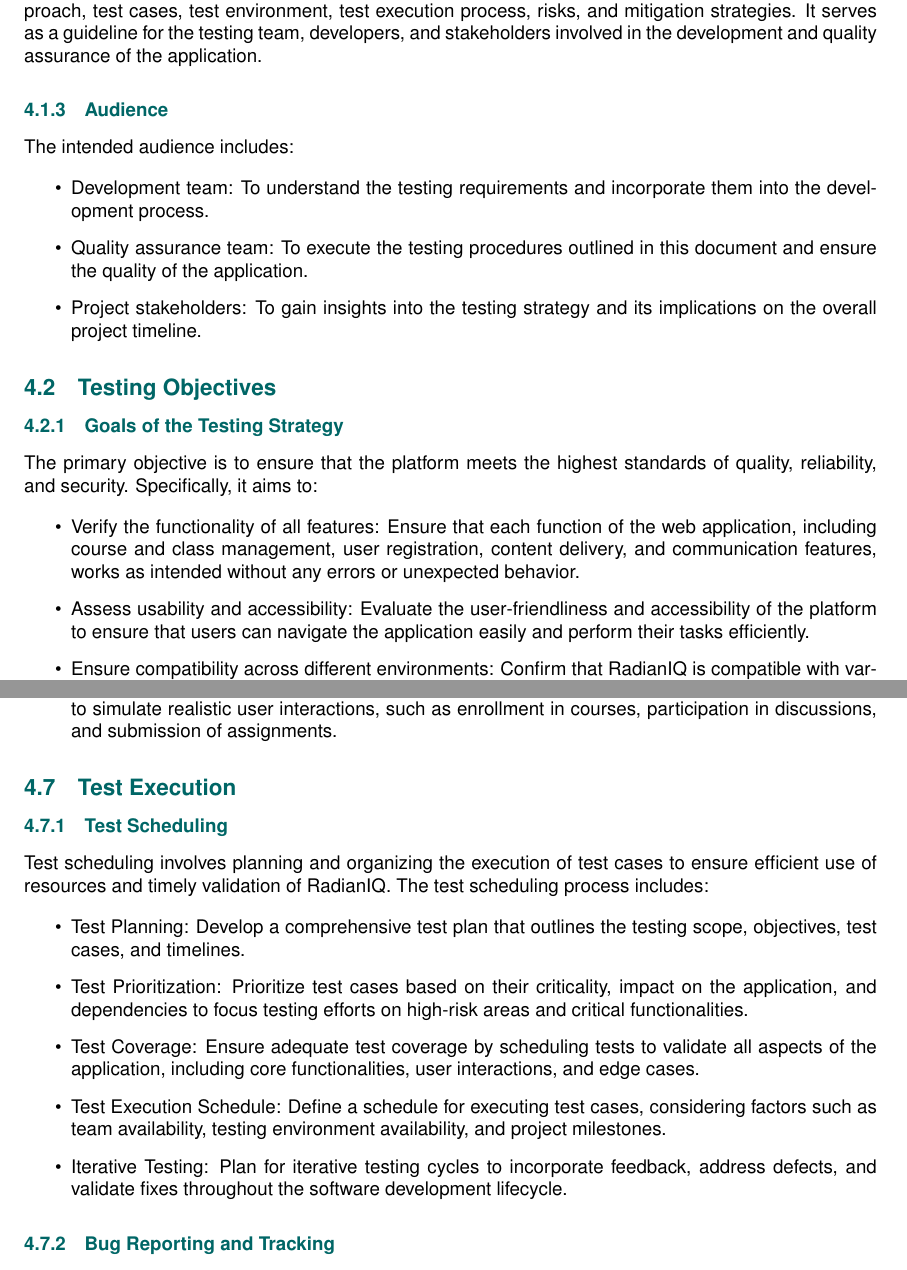
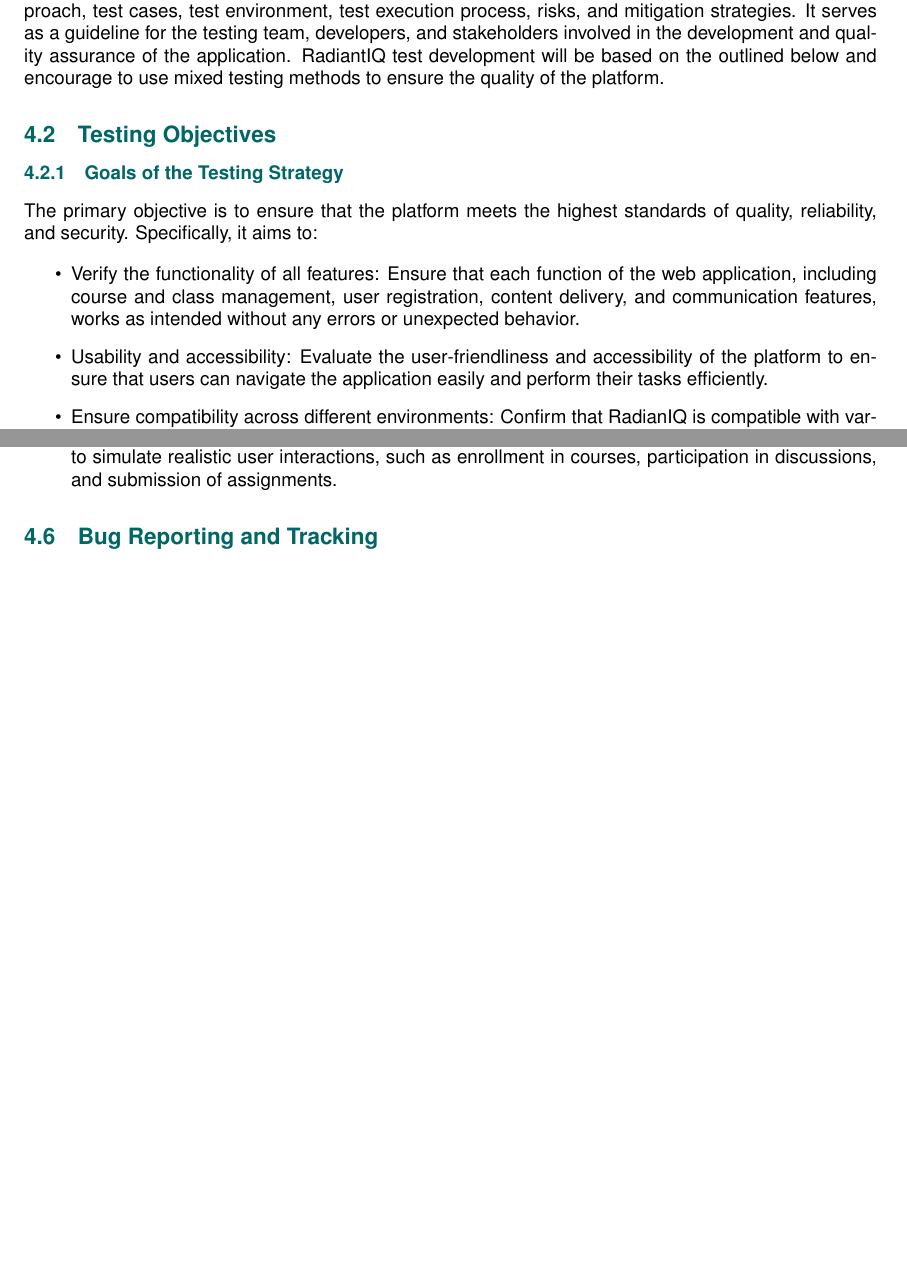
Before and after one commit to anhtuduong/RadiantIQ-test, a LaTeX document (deliverables/D2/main.tex, which reads deliverables/D2/sections/definition_of_tests.tex): two parts of pages 8 and 14 of 19 before the commit and two parts of pages 8 and 13 of 18 after it, joined at a grey line, cut so that both start at the same text, the shorter picture padded with empty space. Compiled offline with pdfLaTeX.

Commit message:
doc: update definition of test

```diff
--- a/deliverables/D2/sections/definition_of_tests.tex
+++ b/deliverables/D2/sections/definition_of_tests.tex
@@ -8,18 +8,7 @@
 
 		\subsubsection{Scope}
 
-		This document outlines the testing strategy for RadianIQ, detailing the objectives, testing types, approach, test cases, test environment, test execution process, risks, and mitigation strategies. It serves as a guideline for the testing team, developers, and stakeholders involved in the development and quality assurance of the application.
-
-		\subsubsection{Audience}
-
-		The intended audience includes:
-
-		\begin{itemize}
-			\item Development team: To understand the testing requirements and incorporate them into the development process.
-			\item Quality assurance team: To execute the testing procedures outlined in this document and ensure the quality of the application.
-			\item Project stakeholders: To gain insights into the testing strategy and its implications on the overall project timeline.
-		\end{itemize}
-
+		This document outlines the testing strategy for RadianIQ, detailing the objectives, testing types, approach, test cases, test environment, test execution process, risks, and mitigation strategies. It serves as a guideline for the testing team, developers, and stakeholders involved in the development and quality assurance of the application. RadiantIQ test development will be based on the outlined below and encourage to use mixed testing methods to ensure the quality of the platform.
 
 
 	\subsection{Testing Objectives}
@@ -30,7 +19,7 @@
 
 		\begin{itemize}
 			\item Verify the functionality of all features: Ensure that each function of the web application, including course and class management, user registration, content delivery, and communication features, works as intended without any errors or unexpected behavior.
-			\item Assess usability and accessibility: Evaluate the user-friendliness and accessibility of the platform to ensure that users can navigate the application easily and perform their tasks efficiently.
+			\item Usability and accessibility: Evaluate the user-friendliness and accessibility of the platform to ensure that users can navigate the application easily and perform their tasks efficiently.
 			\item Ensure compatibility across different environments: Confirm that RadianIQ is compatible with various browsers (e.g., Chrome, Firefox, Safari), devices (e.g., desktops, laptops, tablets, smartphones), and operating systems (e.g., Windows, macOS, iOS, Android).
 			\item Evaluate performance: Test the responsiveness and scalability of the application to ensure that it can handle multiple users accessing the platform simultaneously and perform well under high peak.
 			\item Identify and mitigate security vulnerabilities: Conduct thorough security testing to identify potential vulnerabilities, such as data breaches, unauthorized access, and injection attacks, and implement measures to mitigate these risks and protect user data.
@@ -227,22 +189,7 @@
 			\item Test Data Generation: Use data generation tools or scripts to create large volumes of test data to simulate realistic user interactions, such as enrollment in courses, participation in discussions, and submission of assignments.
 		\end{itemize}
 
-
-	\subsection{Test Execution}
-
-		\subsubsection{Test Scheduling}
-
-		Test scheduling involves planning and organizing the execution of test cases to ensure efficient use of resources and timely validation of RadianIQ. The test scheduling process includes:
-
-		\begin{itemize}
-			\item Test Planning: Develop a comprehensive test plan that outlines the testing scope, objectives, test cases, and timelines.
-			\item Test Prioritization: Prioritize test cases based on their criticality, impact on the application, and dependencies to focus testing efforts on high-risk areas and critical functionalities.
-			\item Test Coverage: Ensure adequate test coverage by scheduling tests to validate all aspects of the application, including core functionalities, user interactions, and edge cases.
-			\item Test Execution Schedule: Define a schedule for executing test cases, considering factors such as team availability, testing environment availability, and project milestones.
-			\item Iterative Testing: Plan for iterative testing cycles to incorporate feedback, address defects, and validate fixes throughout the software development lifecycle.
-		\end{itemize}
-
-		\subsubsection{Bug Reporting and Tracking}
+	\subsection{Bug Reporting and Tracking}
 
 	Bug reporting and tracking are essential aspects of the test execution process, enabling testers to document and manage issues effectively. The bug reporting and tracking process includes:
 
```
Also changed, not shown: deliverables/D2/sections/definition_of_tests.tex (33 more changed lines). Lines whose indentation alone changed are shown as unchanged.
